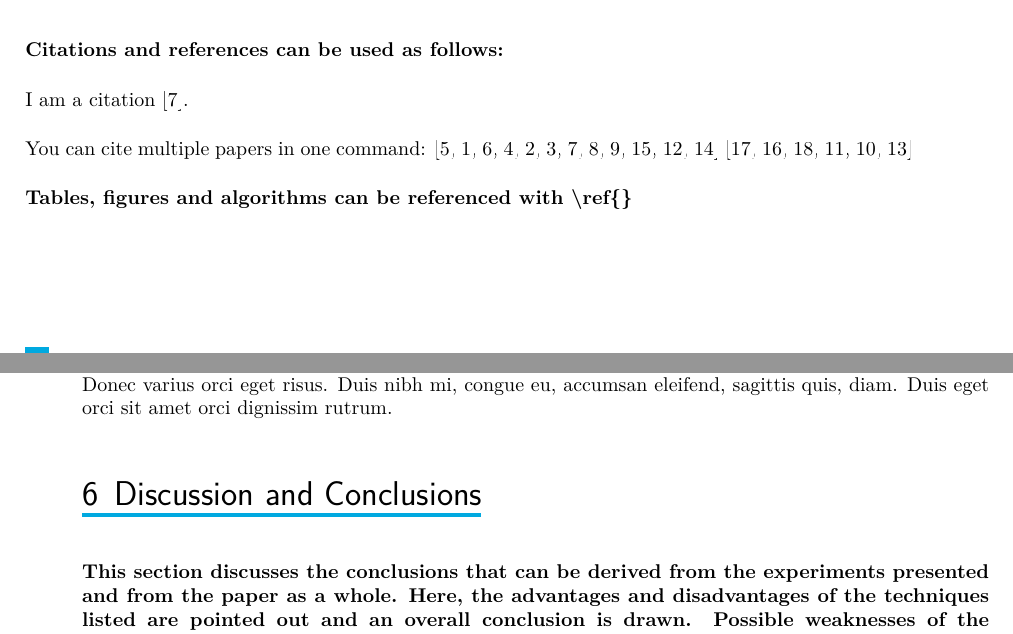
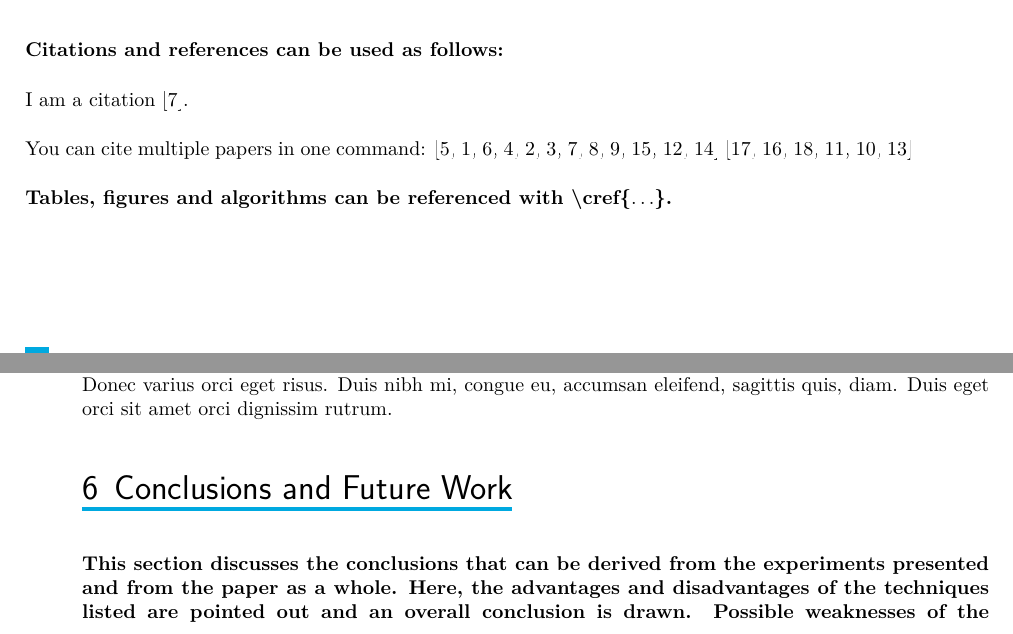
Before and after one commit to JyotsnaBellary/spira-on-ch-graphs, a LaTeX thesis (main.tex, which reads Manual.tex): two parts of pages 10 and 15 of 18, joined at a grey line, cut so that both start at the same text. Compiled offline with pdfLaTeX.

Commit message:
merge conclusion and future work; use cref

```diff
--- a/Manual.tex
+++ b/Manual.tex
@@ -204,7 +204,7 @@ eisner2011optimal, funke2013polynomial, funke2014k, funke2015automatic}
 funke2017personal, funke2016deducing, funke2015placement}
 
 \textbf{Tables, figures and algorithms can be referenced with \textbackslash
-ref\{\}}
+cref\{$\ldots$\}.}
 
 See \cref{tab:sample}.
 
@@ -319,13 +319,14 @@ Blind text:
 \lipsum[1]
 
 
-\section{Discussion and Conclusions}
+\section{Conclusions and Future Work}
 \label{sec:discussion_conclusion}
 
 \textbf{This section discusses the conclusions that can be derived from the
 experiments presented and from the paper as a whole. Here, the advantages and
 disadvantages of the techniques listed are pointed out and an overall conclusion
-is drawn. Possible weaknesses of the techniques are also discussed here.}
+is drawn. Possible weaknesses of the techniques are also discussed here. Should
+the work presented be extended further, this can be described in this section.}
 
 Blind text:
 
```
Also changed, not shown: Manual.tex (13 more changed lines).
